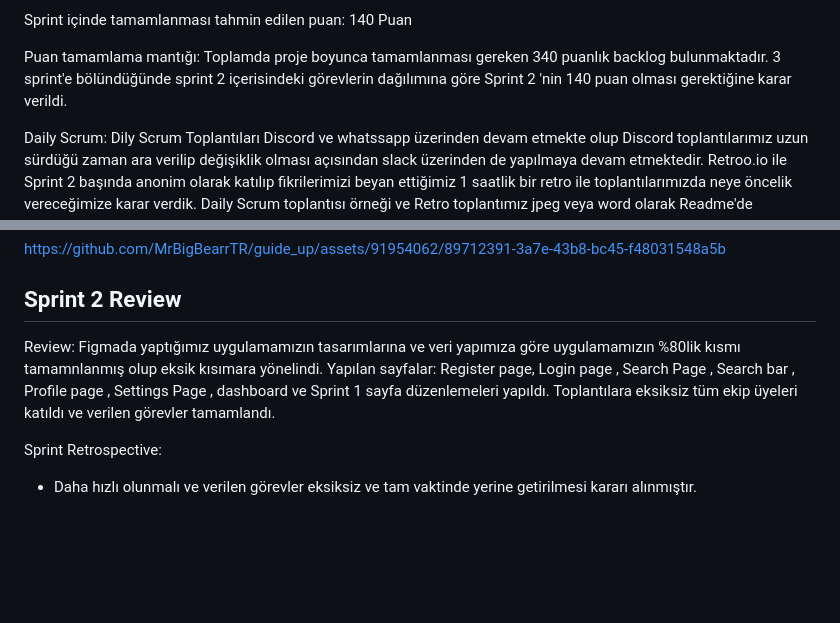
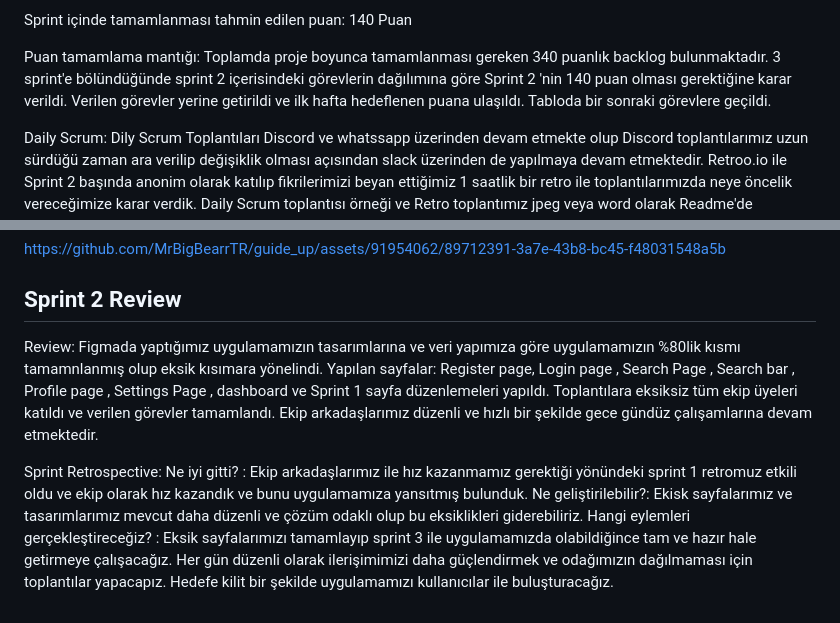
Before and after one commit to MrBigBearrTR/guide_up, a Markdown page: README.md, 2 parts joined by grey strips. GitHub-like rendering; blank space fills up the shorter version.

Commit message:
Update README.md
Sprint Retrospective: ve Rewiev  düzenlemesi yapıldı.

```diff
--- a/README.md
+++ b/README.md
@@ -114,6 +114,7 @@ Sprint 3 planlaması yapıldı.
 Sprint içinde tamamlanması tahmin edilen puan: 140 Puan
 
 Puan tamamlama mantığı: Toplamda proje boyunca tamamlanması gereken 340 puanlık backlog bulunmaktadır. 3 sprint'e bölündüğünde sprint 2  içerisindeki görevlerin dağılımına göre Sprint 2 'nin  140 puan  olması gerektiğine karar verildi.
+Verilen görevler yerine getirildi ve  ilk hafta hedeflenen puana ulaşıldı. Tabloda bir sonraki görevlere geçildi.
 
 Daily Scrum:  Dily Scrum Toplantıları Discord ve whatssapp üzerinden devam etmekte olup Discord toplantılarımız uzun sürdüğü zaman ara verilip değişiklik olması açısından slack üzerinden de yapılmaya devam etmektedir. Retroo.io ile Sprint 2 başında anonim olarak katılıp fikrilerimizi beyan ettiğimiz 1 saatlik bir retro ile toplantılarımızda neye öncelik vereceğimize karar verdik. Daily Scrum toplantısı örneği  ve Retro toplantımız jpeg veya word olarak Readme'de tarafımızdan paylaşılmaktadır:(https://drive.google.com/file/d/1MKLmqMgRqdntuS3jx19JAlqBzosLliT-/view?usp=sharing) VE RETROMUZ (https://drive.google.com/file/d/12wyB8al8LQb-yJaMM_da6SODFBxZ6vCS/view?usp=sharing)
 
@@ -141,7 +142,12 @@ https://github.com/MrBigBearrTR/guide_up/assets/91954062/89712391-3a7e-43b8-bc45
 
 ## Sprint 2 Review
 
-Review: Figmada yaptığımız uygulamamızın tasarımlarına ve veri yapımıza göre uygulamamızın %80lik kısmı tamamnlanmış olup eksik kısımara yönelindi. Yapılan sayfalar: Register page, Login page , Search Page , Search bar , Profile page , Settings Page , dashboard ve Sprint 1 sayfa düzenlemeleri yapıldı.  Toplantılara eksiksiz tüm ekip üyeleri katıldı ve verilen görevler tamamlandı.
+Review: Figmada yaptığımız uygulamamızın tasarımlarına ve veri yapımıza göre uygulamamızın %80lik kısmı tamamnlanmış olup eksik kısımara yönelindi. Yapılan sayfalar: Register page, Login page , Search Page , Search bar , Profile page , Settings Page , dashboard ve Sprint 1 sayfa düzenlemeleri yapıldı.  Toplantılara eksiksiz tüm ekip üyeleri katıldı ve verilen görevler tamamlandı. Ekip arkadaşlarımız düzenli ve hızlı bir şekilde gece gündüz çalışamlarına devam etmektedir.
 
 Sprint Retrospective:
-- Daha hızlı olunmalı ve verilen görevler eksiksiz ve tam vaktinde yerine getirilmesi kararı alınmıştır.
+Ne iyi gitti? : Ekip arkadaşlarımız ile hız kazanmamız gerektiği yönündeki sprint 1 retromuz etkili oldu ve ekip olarak hız kazandık ve bunu uygulamamıza yansıtmış bulunduk.
+Ne geliştirilebilir?: Ekisk sayfalarımız ve tasarımlarımız mevcut daha düzenli ve çözüm odaklı olup bu eksiklikleri giderebiliriz.
+Hangi eylemleri gerçekleştireceğiz?  :
+Eksik sayfalarımızı tamamlayıp sprint 3  ile uygulamamızda olabildiğince tam ve hazır hale getirmeye çalışacağız.
+Her gün düzenli olarak ilerişimimizi daha güçlendirmek ve odağımızın dağılmaması için toplantılar yapacapız.
+Hedefe kilit bir şekilde uygulamamızı kullanıcılar ile buluşturacağız.
```
